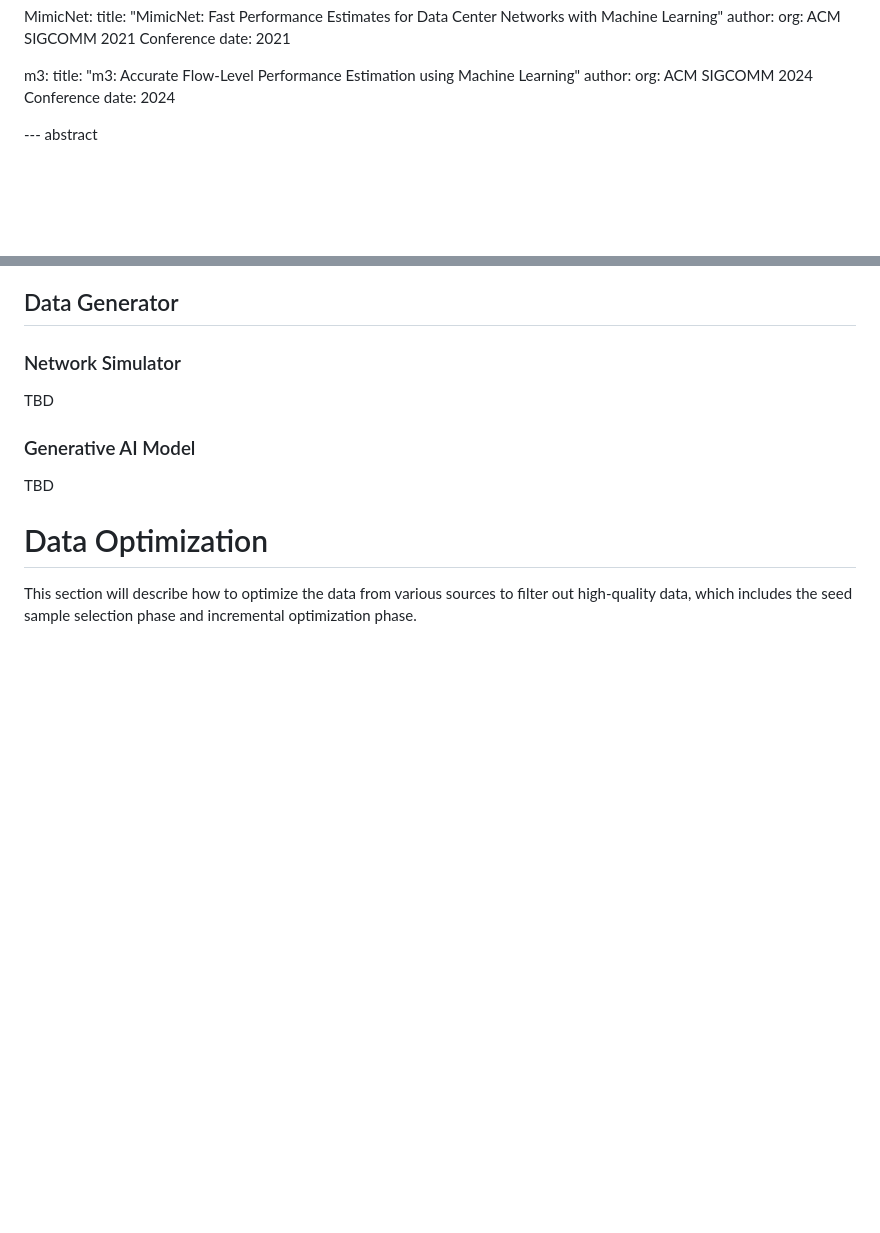
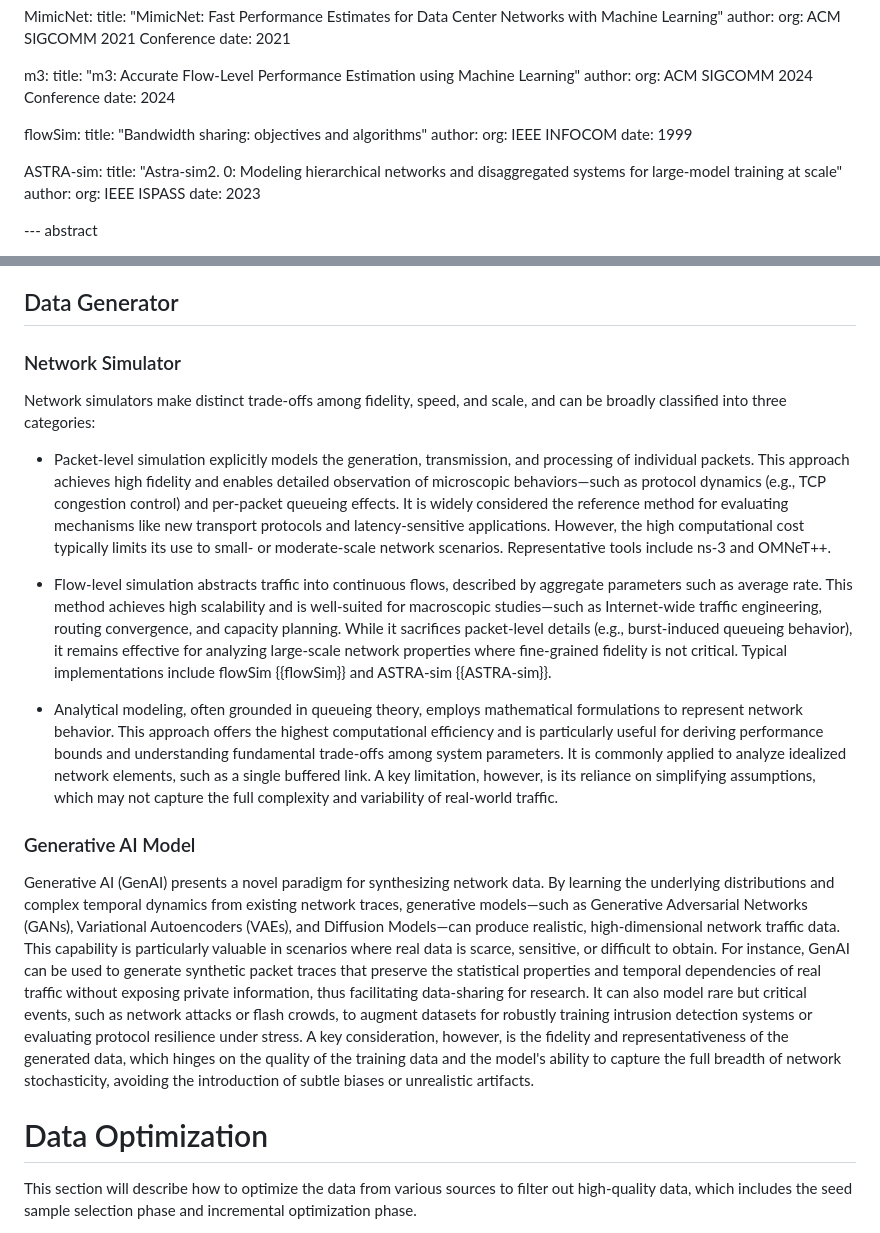
Before and after one commit to limei2011/ndt-data-generation-optimization, a Markdown page: draft-li-nmrg-dtn-data-generation-optimization.md, 2 parts joined by grey strips. Rendered like a GitHub page; blank space fills up the shorter version.

```diff
--- a/draft-li-nmrg-dtn-data-generation-optimization.md
+++ b/draft-li-nmrg-dtn-data-generation-optimization.md
@@ -76,6 +76,18 @@ informative:
     author:
       org: ACM SIGCOMM 2024 Conference
     date: 2024
+
+  flowSim:
+    title: "Bandwidth sharing: objectives and algorithms"
+    author:
+      org: IEEE INFOCOM
+    date: 1999
+
+  ASTRA-sim:
+    title: "Astra-sim2. 0: Modeling hierarchical networks and disaggregated systems for large-model training at scale"
+    author:
+      org: IEEE ISPASS
+    date: 2023
 
 --- abstract
 
@@ -210,11 +222,17 @@ The arrival of packets for each source-destination pair is modeled using one of
 
 ### Network Simulator
 
-TBD
+Network simulators make distinct trade-offs among fidelity, speed, and scale, and can be broadly classified into three categories:
+
+- Packet-level simulation explicitly models the generation, transmission, and processing of individual packets. This approach achieves high fidelity and enables detailed observation of microscopic behaviors—such as protocol dynamics (e.g., TCP congestion control) and per-packet queueing effects. It is widely considered the reference method for evaluating mechanisms like new transport protocols and latency-sensitive applications. However, the high computational cost typically limits its use to small- or moderate-scale network scenarios. Representative tools include ns-3 and OMNeT++.
+
+- Flow-level simulation abstracts traffic into continuous flows, described by aggregate parameters such as average rate. This method achieves high scalability and is well-suited for macroscopic studies—such as Internet-wide traffic engineering, routing convergence, and capacity planning. While it sacrifices packet-level details (e.g., burst-induced queueing behavior), it remains effective for analyzing large-scale network properties where fine-grained fidelity is not critical. Typical implementations include flowSim {{flowSim}} and ASTRA-sim {{ASTRA-sim}}.
+
+- Analytical modeling, often grounded in queueing theory, employs mathematical formulations to represent network behavior. This approach offers the highest computational efficiency and is particularly useful for deriving performance bounds and understanding fundamental trade-offs among system parameters. It is commonly applied to analyze idealized network elements, such as a single buffered link. A key limitation, however, is its reliance on simplifying assumptions, which may not capture the full complexity and variability of real-world traffic.
 
 ### Generative AI Model
 
-TBD
+Generative AI (GenAI) presents a novel paradigm for synthesizing network data. By learning the underlying distributions and complex temporal dynamics from existing network traces, generative models—such as Generative Adversarial Networks (GANs), Variational Autoencoders (VAEs), and Diffusion Models—can produce realistic, high-dimensional network traffic data. This capability is particularly valuable in scenarios where real data is scarce, sensitive, or difficult to obtain. For instance, GenAI can be used to generate synthetic packet traces that preserve the statistical properties and temporal dependencies of real traffic without exposing private information, thus facilitating data-sharing for research. It can also model rare but critical events, such as network attacks or flash crowds, to augment datasets for robustly training intrusion detection systems or evaluating protocol resilience under stress. A key consideration, however, is the fidelity and representativeness of the generated data, which hinges on the quality of the training data and the model's ability to capture the full breadth of network stochasticity, avoiding the introduction of subtle biases or unrealistic artifacts.
 
 # Data Optimization
 
```
